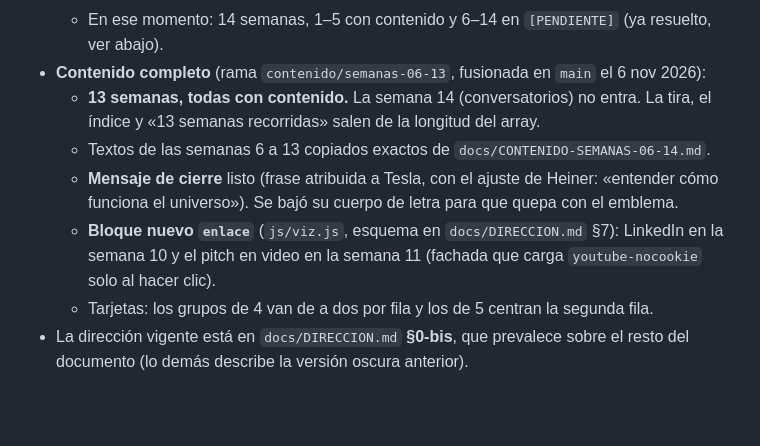
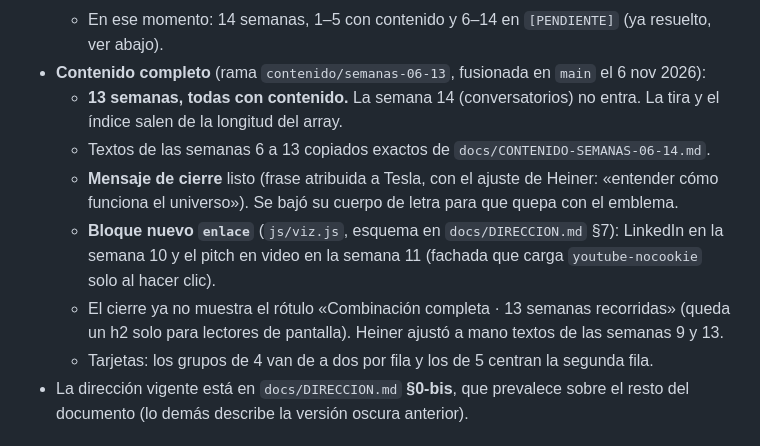
Before and after one commit to Heiner1905/bitacora-pdp, a Markdown page: docs/ESTADO-ACTUAL.md, the part around the change. GitHub-like rendering; blank space fills up the shorter version.

Commit message:
Docs: textos de las semanas 9 y 13 y cierre sin rótulo
Co-Authored-By: Claude Opus 5.5 <noreply@anthropic.com>

```diff
--- a/docs/ESTADO-ACTUAL.md
+++ b/docs/ESTADO-ACTUAL.md
@@ -16,10 +16,11 @@ Léelo justo después de `CLAUDE.md` al abrir un chat nuevo. Resume dónde qued
   - Portada sin pistas de interacción, con **constelación** en canvas (se pausa fuera de pantalla, en táctil y con reduced-motion) y **casillas magnéticas** (tira e Índice).
   - En ese momento: 14 semanas, 1–5 con contenido y 6–14 en `[PENDIENTE]` (ya resuelto, ver abajo).
 - **Contenido completo** (rama `contenido/semanas-06-13`, fusionada en `main` el 6 nov 2026):
-  - **13 semanas, todas con contenido.** La semana 14 (conversatorios) no entra. La tira, el índice y «13 semanas recorridas» salen de la longitud del array.
+  - **13 semanas, todas con contenido.** La semana 14 (conversatorios) no entra. La tira y el índice salen de la longitud del array.
   - Textos de las semanas 6 a 13 copiados exactos de `docs/CONTENIDO-SEMANAS-06-14.md`.
   - **Mensaje de cierre** listo (frase atribuida a Tesla, con el ajuste de Heiner: «entender cómo funciona el universo»). Se bajó su cuerpo de letra para que quepa con el emblema.
   - **Bloque nuevo `enlace`** (`js/viz.js`, esquema en `docs/DIRECCION.md` §7): LinkedIn en la semana 10 y el pitch en video en la semana 11 (fachada que carga `youtube-nocookie` solo al hacer clic).
+  - El cierre ya no muestra el rótulo «Combinación completa · 13 semanas recorridas» (queda un h2 solo para lectores de pantalla). Heiner ajustó a mano textos de las semanas 9 y 13.
   - Tarjetas: los grupos de 4 van de a dos por fila y los de 5 centran la segunda fila.
 - La dirección vigente está en `docs/DIRECCION.md` **§0-bis**, que prevalece sobre el resto del documento (lo demás describe la versión oscura anterior).
 
```
Also changed, not shown: docs/CONTENIDO-SEMANAS-06-14.md (+2 -3 lines).
